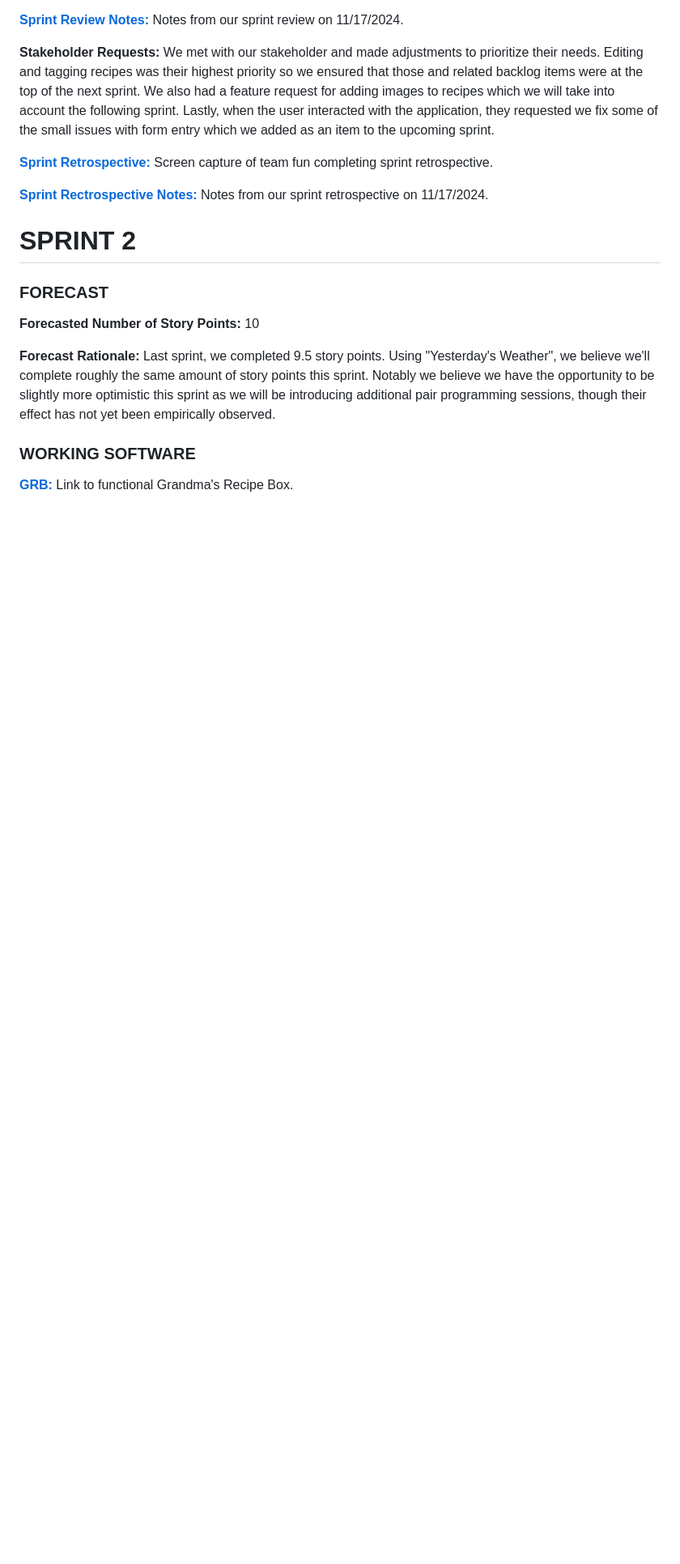
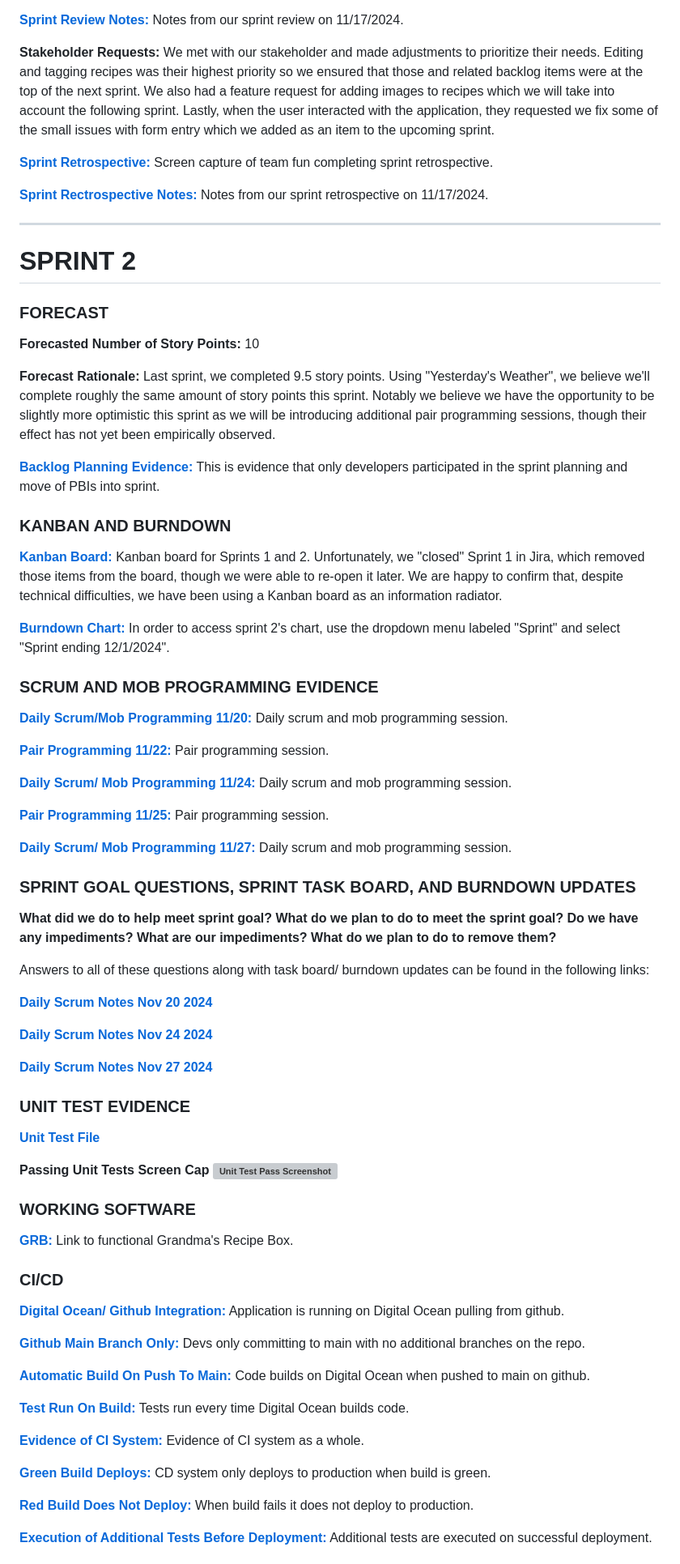
Before and after one commit to BoogieHauser/grandmas_recipe_box, a Markdown page: README.md, the part around the change printed below. Shown: that part at 81% size. Drawn GitHub-style; blank space fills up the shorter version; grey boxes are pictures that could not be loaded.

Commit message:
update readme for sprint 2

```diff
--- a/README.md
+++ b/README.md
@@ -181,11 +182,12 @@ Screen capture of team fun completing sprint retrospective.
 **[Sprint Rectrospective Notes:](agile_artifacts/SprintRetrospective_Nov17.md)**
 Notes from our sprint retrospective on 11/17/2024.
 
+---
+
 
 # SPRINT 2
 
 ### FORECAST
-
 **Forecasted Number of Story Points:** 10
 
 **Forecast Rationale:** Last sprint, we completed 9.5 story points.  Using "Yesterday's Weather", we believe we'll
@@ -193,8 +195,89 @@ complete roughly the same amount of story points this sprint.  Notably we believ
 more optimistic this sprint as we will be introducing additional pair programming sessions, though their effect has not
 yet been empirically observed.
 
+**[Backlog Planning Evidence:](https://agilesoftwarecourse.slack.com/archives/C07TUEH8HFD/p1731877341639519?thread_ts=1730938222.647509&cid=C07TUEH8HFD)**
+This is evidence that only developers participated in the sprint planning and move of PBIs into sprint.
+
+
+### KANBAN AND BURNDOWN
+**[Kanban Board:](https://doylead.atlassian.net/jira/software/projects/E71/boards/2?atlOrigin=eyJpIjoiMzNiODIxZTdmNDEyNDUwMjhkMzVkY2Q3OTFlM2VhNzMiLCJwIjoiaiJ9)**
+Kanban board for Sprints 1 and 2.  Unfortunately, we "closed" Sprint 1 in Jira, which removed those items from the board,
+though we were able to re-open it later.  We are happy to confirm that, despite technical difficulties, we have been
+using a Kanban board as an information radiator.
+
+**[Burndown Chart:](https://doylead.atlassian.net/jira/software/projects/E71/boards/2/reports/burndown?source=sidebar&atlOrigin=eyJpIjoiMGZhNTc1MDY4NzI4NGM1NmI2NGU2YjUyN2ZiNDMzNGYiLCJwIjoiaiJ9)**
+In order to access sprint 2's chart, use the dropdown menu labeled "Sprint" and select "Sprint ending 12/1/2024".
+
+
+### SCRUM AND MOB PROGRAMMING EVIDENCE
+**[Daily Scrum/Mob Programming 11/20:](https://agilesoftwarecourse.slack.com/archives/C07TUEH8HFD/p1732153488777829?thread_ts=1730938222.647509&cid=C07TUEH8HFD)**
+Daily scrum and mob programming session.
+
+**[Pair Programming 11/22:](https://agilesoftwarecourse.slack.com/archives/C07TUEH8HFD/p1732647651844289?thread_ts=1730938222.647509&cid=C07TUEH8HFD)**
+Pair programming session.
+
+**[Daily Scrum/ Mob Programming 11/24:](https://agilesoftwarecourse.slack.com/archives/C07TUEH8HFD/p1732480073567879?thread_ts=1730938222.647509&cid=C07TUEH8HFD)**
+Daily scrum and mob programming session.
+
+**[Pair Programming 11/25:]()**
+Pair programming session.
+
+**[Daily Scrum/ Mob Programming 11/27:]()**
+Daily scrum and mob programming session.
+
+
+### SPRINT GOAL QUESTIONS, SPRINT TASK BOARD, AND BURNDOWN UPDATES
+**What did we do to help meet sprint goal?**
+**What do we plan to do to meet the sprint goal?**
+**Do we have any impediments?**
+**What are our impediments?**
+**What do we plan to do to remove them?**
+
+Answers to all of these questions along with task board/ burndown updates can be found in the following links:
+
+**[Daily Scrum Notes Nov 20 2024](agile_artifacts/DailyScrum_Nov20.md)**
+
+**[Daily Scrum Notes Nov 24 2024](agile_artifacts/DailyScrum_Nov24.md)**
+
+**[Daily Scrum Notes Nov 27 2024](agile_artifacts/DailyScrum_Nov27.md)**
+
+
+### UNIT TEST EVIDENCE
+**[Unit Test File](recipes/test.py)**
+
+**Passing Unit Tests Screen Cap**
+**![Unit Test Pass Screenshot]()**
 
 
 ### WORKING SOFTWARE
 **[GRB:](https://grb-jryjm.ondigitalocean.app/)**
 Link to functional Grandma's Recipe Box.
+
+
+### CI/CD
+**[Digital Ocean/ Github Integration:]()**
+Application is running on Digital Ocean pulling from github.
+
+**[Github Main Branch Only:]()**
+Devs only committing to main with no additional branches on the repo.
+
+**[Automatic Build On Push To Main:]()**
+Code builds on Digital Ocean when pushed to main on github.
+
+**[Test Run On Build:]()**
+Tests run every time Digital Ocean builds code.
+
+**[Evidence of CI System:]()**
+Evidence of CI system as a whole.
+
+**[Green Build Deploys:]()**
+CD system only deploys to production when build is green.
+
+**[Red Build Does Not Deploy:]()**
+When build fails it does not deploy to production.
+
+**[Execution of Additional Tests Before Deployment:]()**
+Additional tests are executed on successful deployment.
+
+
+
```
Also changed, not shown: other parts of README.md (+23 -1 lines).
